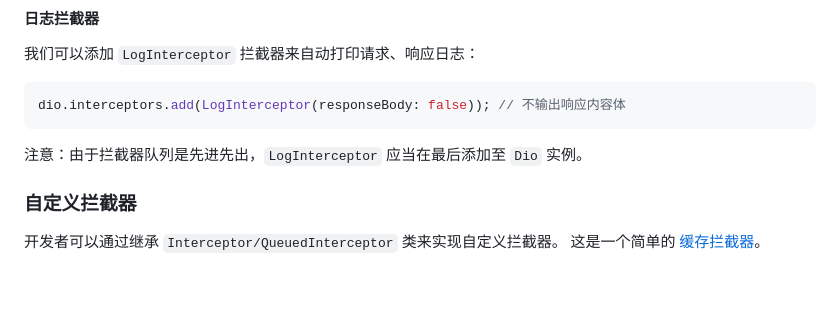
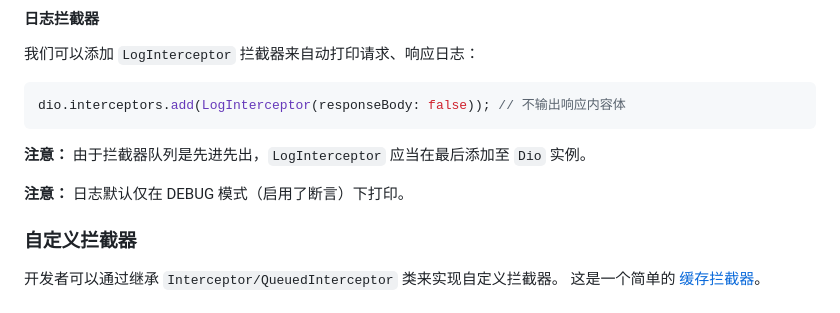
Before and after one commit to cfug/dio, a Markdown page: dio/README-ZH.md, the part around the change. Drawn GitHub-style; blank space fills up the shorter version.

Commit message:
Update README-ZH.md
Signed-off-by: Alex Li <github@alexv525.com>

````diff
--- a/dio/README-ZH.md
+++ b/dio/README-ZH.md
@@ -485,7 +485,9 @@ print(response.data); // 'fake data'
 dio.interceptors.add(LogInterceptor(responseBody: false)); // 不输出响应内容体
 ```
 
-注意：由于拦截器队列是先进先出，`LogInterceptor` 应当在最后添加至 `Dio` 实例。
+**注意：** 由于拦截器队列是先进先出，`LogInterceptor` 应当在最后添加至 `Dio` 实例。
+
+**注意：** 日志默认仅在 DEBUG 模式（启用了断言）下打印。
 
 ### 自定义拦截器
 
````
